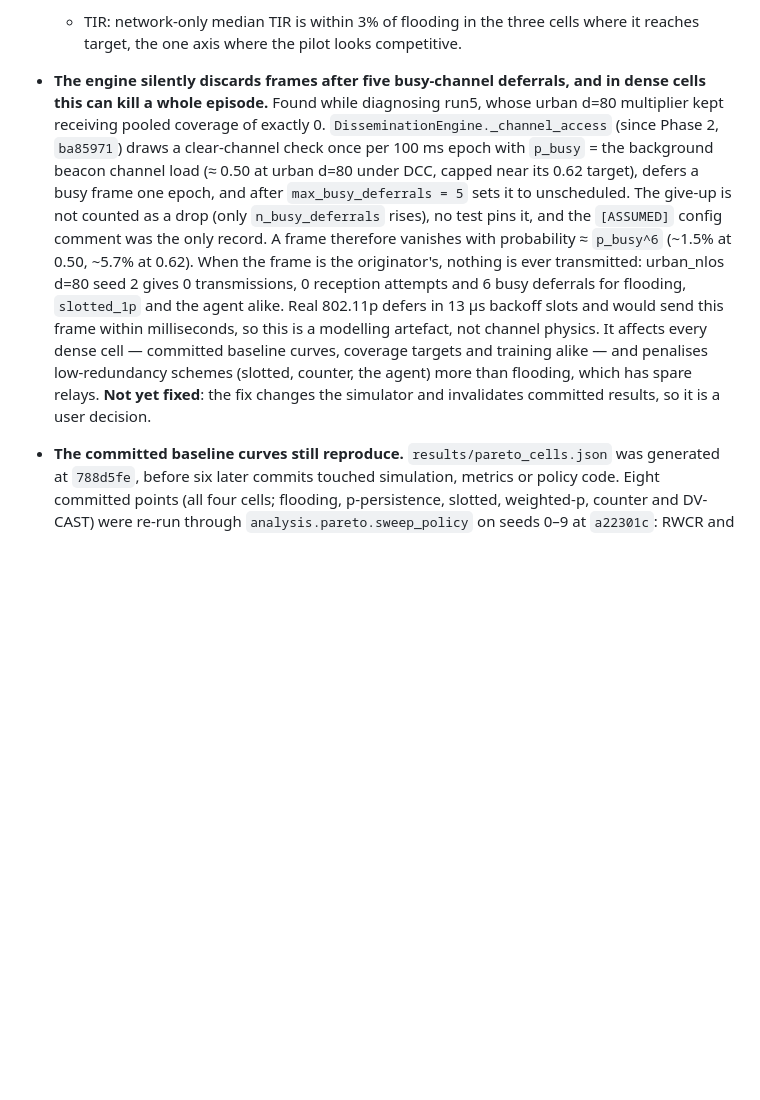
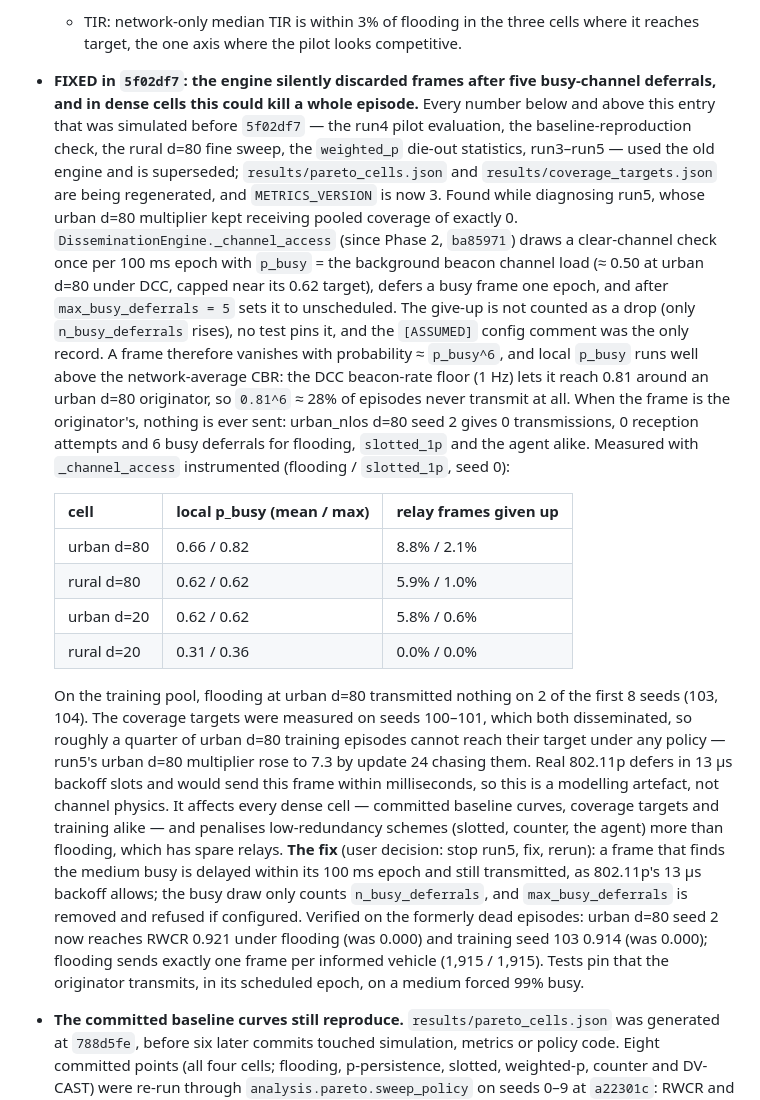
Before and after one commit to cleverlyblue0009/AI-HARP, a Markdown page: README.md, the part around the change. Rendered like a GitHub page; blank space fills up the shorter version.

Commit message:
README: busy-medium frame loss fixed; mark pre-fix numbers superseded
Records the measured give-up rates (local busy probability up to 0.81 at an
urban d=80 originator; 8.8% / 5.9% of flooding's relay frames lost at urban
and rural d=80) and the fix in 5f02df7, verified on the formerly dead
episodes (urban d=80 seed 2: RWCR 0.000 -> 0.921; seed 103: 0.000 -> 0.914;
flooding 1,915 frames for 1,915 informed vehicles). Every number simulated
before the fix -- run3-run5, the run4 pilot evaluation, the baseline
reproduction check, the rural d=80 fine sweep, the weighted_p die-out
statistics -- is marked superseded while results are regenerated.

Co-Authored-By: Claude Opus 5 <noreply@anthropic.com>

```diff
--- a/README.md
+++ b/README.md
@@ -486,8 +486,14 @@ valuable thing in this repository.
     coverage below target and imports `weighted_p`'s die-out (below).
   - TIR: network-only median TIR is within 3% of flooding in the three cells
     where it reaches target, the one axis where the pilot looks competitive.
-- **The engine silently discards frames after five busy-channel deferrals, and
-  in dense cells this can kill a whole episode.** Found while diagnosing run5,
+- **FIXED in `5f02df7`: the engine silently discarded frames after five
+  busy-channel deferrals, and in dense cells this could kill a whole episode.**
+  Every number below and above this entry that was simulated before
+  `5f02df7` — the run4 pilot evaluation, the baseline-reproduction check, the
+  rural d=80 fine sweep, the `weighted_p` die-out statistics, run3–run5 — used
+  the old engine and is superseded; `results/pareto_cells.json` and
+  `results/coverage_targets.json` are being regenerated, and
+  `METRICS_VERSION` is now 3. Found while diagnosing run5,
   whose urban d=80 multiplier kept receiving pooled coverage of exactly 0.
   `DisseminationEngine._channel_access` (since Phase 2, `ba85971`) draws a
   clear-channel check once per 100 ms epoch with `p_busy` = the background
@@ -496,16 +502,40 @@ valuable thing in this repository.
   `max_busy_deferrals = 5` sets it to unscheduled. The give-up is not counted
   as a drop (only `n_busy_deferrals` rises), no test pins it, and the
   `[ASSUMED]` config comment was the only record. A frame therefore vanishes
-  with probability ≈ `p_busy^6` (~1.5% at 0.50, ~5.7% at 0.62). When the
-  frame is the originator's, nothing is ever transmitted: urban_nlos d=80
-  seed 2 gives 0 transmissions, 0 reception attempts and 6 busy deferrals for
-  flooding, `slotted_1p` and the agent alike. Real 802.11p defers in 13 µs
+  with probability ≈ `p_busy^6`, and local `p_busy` runs well above the
+  network-average CBR: the DCC beacon-rate floor (1 Hz) lets it reach 0.81
+  around an urban d=80 originator, so `0.81^6` ≈ 28% of episodes never
+  transmit at all. When the frame is the originator's, nothing is ever sent:
+  urban_nlos d=80 seed 2 gives 0 transmissions, 0 reception attempts and 6
+  busy deferrals for flooding, `slotted_1p` and the agent alike. Measured with
+  `_channel_access` instrumented (flooding / `slotted_1p`, seed 0):
+
+  | cell | local p_busy (mean / max) | relay frames given up |
+  |---|---|---|
+  | urban d=80 | 0.66 / 0.82 | 8.8% / 2.1% |
+  | rural d=80 | 0.62 / 0.62 | 5.9% / 1.0% |
+  | urban d=20 | 0.62 / 0.62 | 5.8% / 0.6% |
+  | rural d=20 | 0.31 / 0.36 | 0.0% / 0.0% |
+
+  On the training pool, flooding at urban d=80 transmitted nothing on 2 of the
+  first 8 seeds (103, 104). The coverage targets were measured on seeds 100–101,
+  which both disseminated, so roughly a quarter of urban d=80 training episodes
+  cannot reach their target under any policy — run5's urban d=80 multiplier
+  rose to 7.3 by update 24 chasing them. Real 802.11p defers in 13 µs
   backoff slots and would send this frame within milliseconds, so this is a
   modelling artefact, not channel physics. It affects every dense cell —
   committed baseline curves, coverage targets and training alike — and
   penalises low-redundancy schemes (slotted, counter, the agent) more than
-  flooding, which has spare relays. **Not yet fixed**: the fix changes the
-  simulator and invalidates committed results, so it is a user decision.
+  flooding, which has spare relays.
+  **The fix** (user decision: stop run5, fix, rerun): a frame that finds the
+  medium busy is delayed within its 100 ms epoch and still transmitted, as
+  802.11p's 13 µs backoff allows; the busy draw only counts
+  `n_busy_deferrals`, and `max_busy_deferrals` is removed and refused if
+  configured. Verified on the formerly dead episodes: urban d=80 seed 2 now
+  reaches RWCR 0.921 under flooding (was 0.000) and training seed 103 0.914
+  (was 0.000); flooding sends exactly one frame per informed vehicle
+  (1,915 / 1,915). Tests pin that the originator transmits, in its scheduled
+  epoch, on a medium forced 99% busy.
 - **The committed baseline curves still reproduce.** `results/pareto_cells.json`
   was generated at `788d5fe`, before six later commits touched simulation,
   metrics or policy code. Eight committed points (all four cells; flooding,
```
